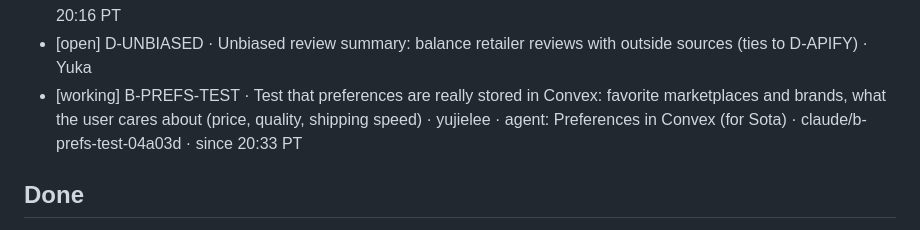
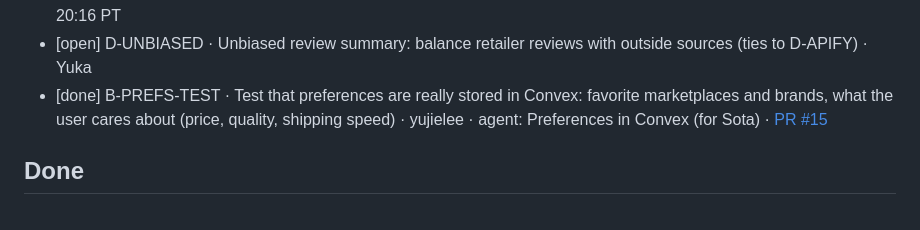
Before and after one commit to Rum1324/Visy-shopping-assistant, a Markdown page: TODO.md, the part around the change. GitHub-like rendering.

Commit message:
done: B-PREFS-TEST (PR #15)
Co-Authored-By: Claude Opus 5.5 <noreply@anthropic.com>

```diff
--- a/TODO.md
+++ b/TODO.md
@@ -48,7 +48,7 @@ Line format: `[status] ID · task · owner · branch · since HH:MM PT`. Use one
 - [open] B-HISTORY · Use the conversation history as context for follow-up searches · Sota
 - [working] A-SHOWPAGE · When recommending, open the top pick's product page on screen instead of staying on the home tab · Sota (open all 3 options as tabs, focus option 1) · agent: Run latest demo (for Sota) · b/feedback · since 20:16 PT
 - [open] D-UNBIASED · Unbiased review summary: balance retailer reviews with outside sources (ties to D-APIFY) · Yuka
-- [working] B-PREFS-TEST · Test that preferences are really stored in Convex: favorite marketplaces and brands, what the user cares about (price, quality, shipping speed) · yujielee · agent: Preferences in Convex (for Sota) · claude/b-prefs-test-04a03d · since 20:33 PT
+- [done] B-PREFS-TEST · Test that preferences are really stored in Convex: favorite marketplaces and brands, what the user cares about (price, quality, shipping speed) · yujielee · agent: Preferences in Convex (for Sota) · [PR #15](https://github.com/Rum1324/Visy-shopping-assistant/pull/15)
 
 
 ## Done
```
